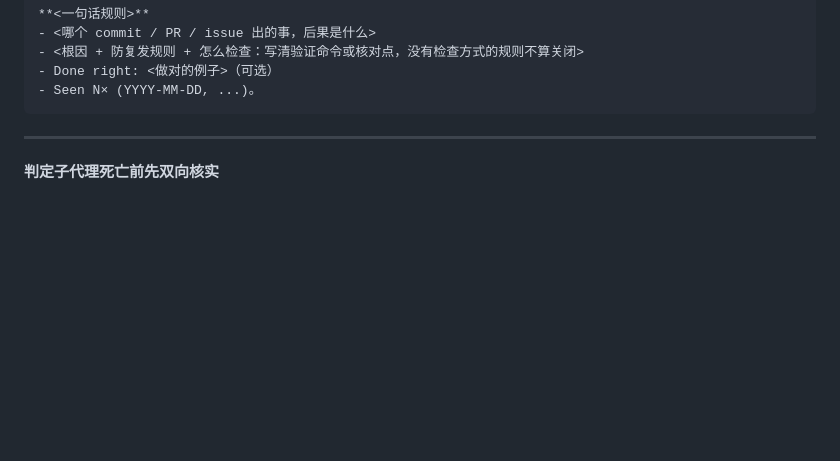
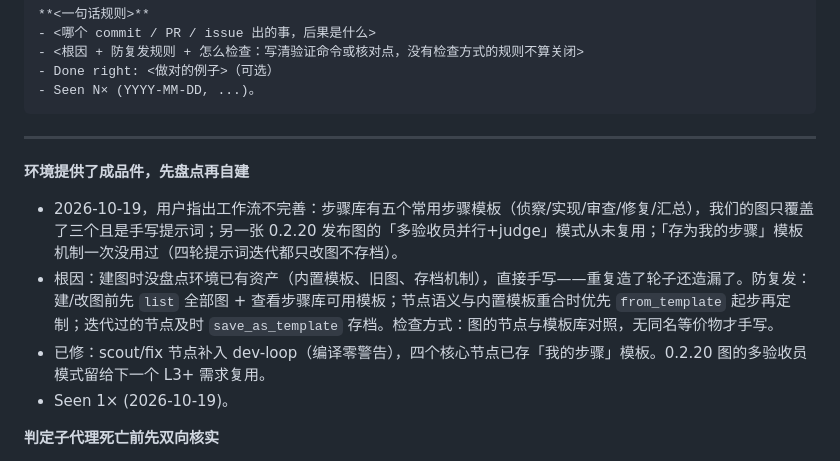
Before and after one commit to qikairo7/dsh-web-search-fetch, a Markdown page: LESSONS.md, the part around the change. Drawn GitHub-style; blank space fills up the shorter version.

Commit message:
docs: 错题本记录环境资产盘点教训；dev-loop 升级六节点

````diff
--- a/LESSONS.md
+++ b/LESSONS.md
@@ -13,6 +13,12 @@
 ```
 
 ---
+
+**环境提供了成品件，先盘点再自建**
+- 2026-10-19，用户指出工作流不完善：步骤库有五个常用步骤模板（侦察/实现/审查/修复/汇总），我们的图只覆盖了三个且是手写提示词；另一张 0.2.20 发布图的「多验收员并行+judge」模式从未复用；「存为我的步骤」模板机制一次没用过（四轮提示词迭代都只改图不存档）。
+- 根因：建图时没盘点环境已有资产（内置模板、旧图、存档机制），直接手写——重复造了轮子还造漏了。防复发：建/改图前先 `list` 全部图 + 查看步骤库可用模板；节点语义与内置模板重合时优先 `from_template` 起步再定制；迭代过的节点及时 `save_as_template` 存档。检查方式：图的节点与模板库对照，无同名等价物才手写。
+- 已修：scout/fix 节点补入 dev-loop（编译零警告），四个核心节点已存「我的步骤」模板。0.2.20 图的多验收员模式留给下一个 L3+ 需求复用。
+- Seen 1× (2026-10-19)。
 
 **判定子代理死亡前先双向核实**
 - 2026-10-19，Issue #23：lead 见实施超时 40 分钟且 job_list 为空，误判子代理中断，读了它**中间态**的 diff 就接手提交——实际子代理仍在运行，且随后把中间方案（includes 查重）改进成了更好的 noteSelection 门控；lead 的提交恰好与它的活跃编辑竞态。幸运结局：提交内容与其最终改动一致，子代理事后核对并纠正了 lead 写错的 impl.md 两处描述。
````
